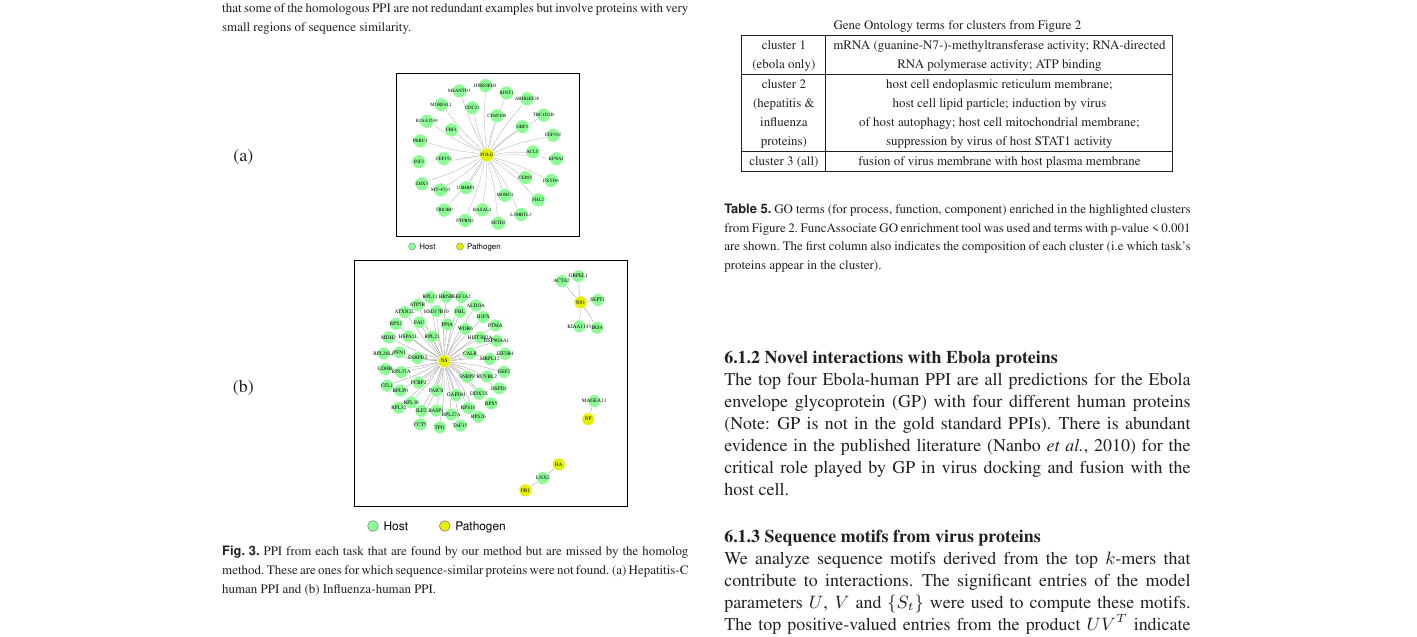
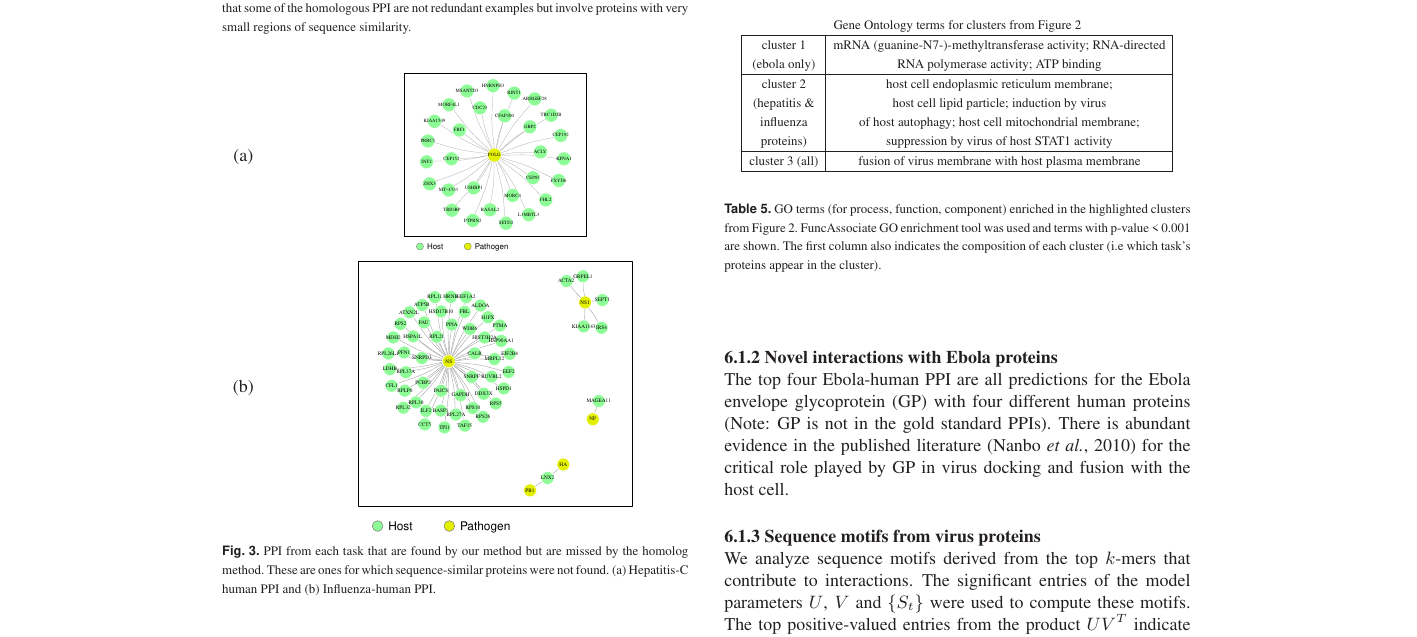
Before and after one commit to meghana-kshirsagar/bioinformatics2016, a LaTeX paper (paper.tex): part of page 7 of 8, cut so that both start at the same text. The pictures show the PDF file paper.pdf that the author committed with the source.

Commit message:
adding eps figures

```diff
--- a/paper.tex
+++ b/paper.tex
@@ -515,16 +515,16 @@ In Figure \ref{fig:network} we show for two tasks, the protein interactions in t
 %\end{minipage}
 %&
 (a) &
-\begin{minipage}{0.9\textwidth}
+\begin{minipage}{0.96\textwidth}
 \begin{center}
-\includegraphics[scale=0.22, trim = 1cm 1.5cm 1cm 1.5cm]{flavinet.eps}
+\includegraphics[scale=0.22, trim = 2cm 1.5cm 1cm 1.5cm]{flavinet.eps}
 \end{center}
 \end{minipage}
 \\
 (b) &
-\begin{minipage}{0.9\textwidth}
+\begin{minipage}{0.96\textwidth}
 \begin{center}
-\includegraphics[scale=0.33, trim = 1cm 1.5cm 1cm 1.5cm]{flunet.eps}
+\includegraphics[scale=0.33, trim = 2cm 1.5cm 1cm 1.5cm]{flunet.eps}
 \end{center}
 \end{minipage}
 \end{tabular}
```
Also changed, not shown: paper.pdf, 2 other files.
